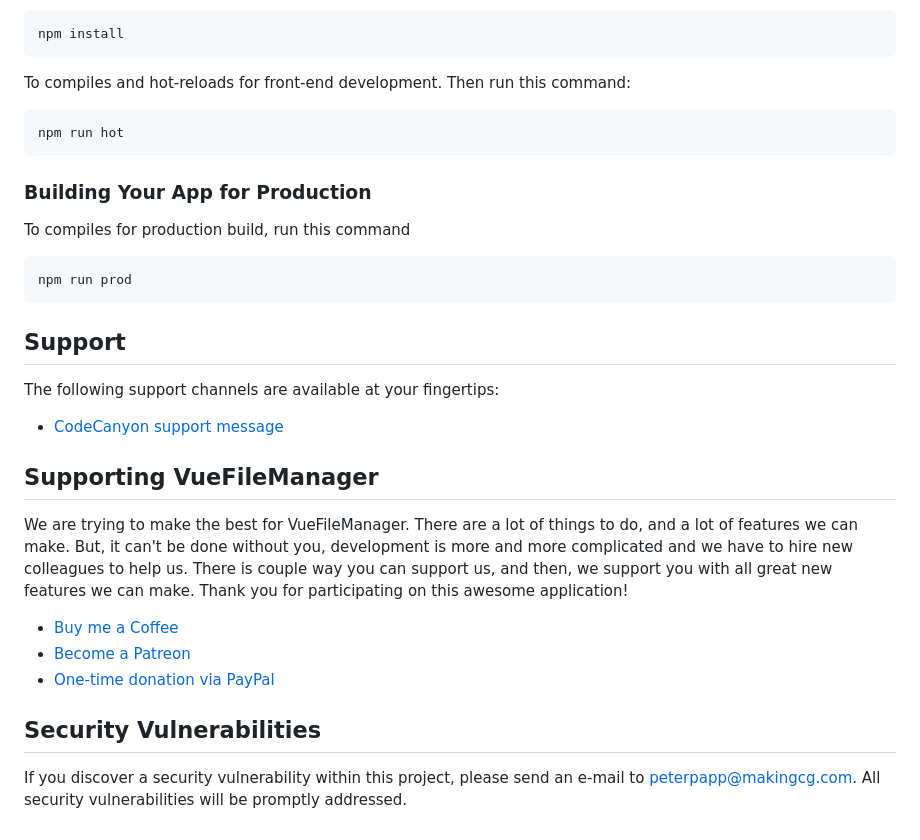
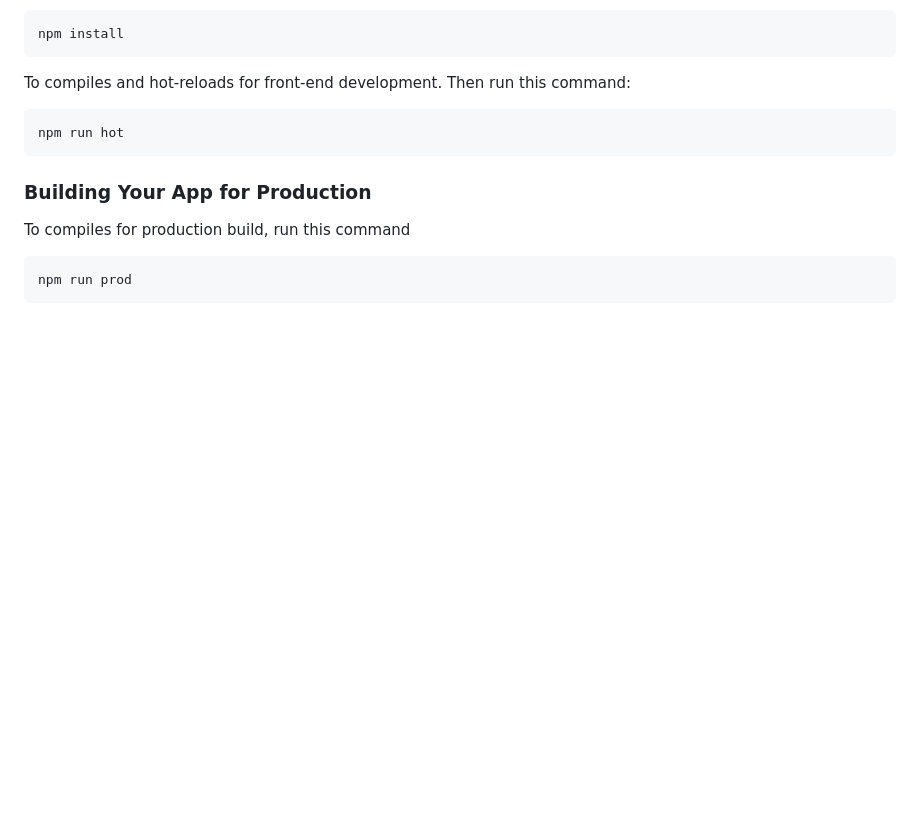
Before and after one commit to crestamr/vuefilemanager, a Markdown page: README.md, the part around the change. Drawn GitHub-style; blank space fills up the shorter version.

````diff
--- a/README.md
+++ b/README.md
@@ -385,21 +385,3 @@ To compiles for production build, run this command
 ```
 npm run prod
 ```
-
-## Support
-
-The following support channels are available at your fingertips:
-
-- [CodeCanyon support message](https://codecanyon.net/item/vue-file-manager-with-laravel-backend/25815986/support)
-
-## Supporting VueFileManager
-We are trying to make the best for VueFileManager. There are a lot of things to do, and a lot of features we can make.
-But, it can't be done without you, development is more and more complicated and we have to hire new colleagues to help us. There is couple way you can support us, and then, we support you with all great new features we can make. Thank you for participating on this awesome application!
-
-- [Buy me a Coffee](https://www.buymeacoffee.com/pepe)
-- [Become a Patreon](https://www.patreon.com/vuefilemanager)
-- [One-time donation via PayPal](https://www.paypal.me/peterpapp)
-
-## Security Vulnerabilities
-
-If you discover a security vulnerability within this project, please send an e-mail to [peterpapp@makingcg.com](peterpapp@makingcg.com). All security vulnerabilities will be promptly addressed.
````
